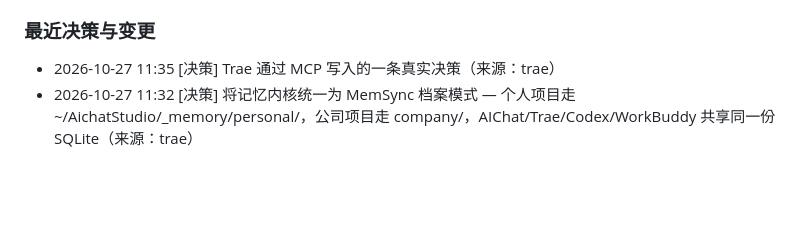
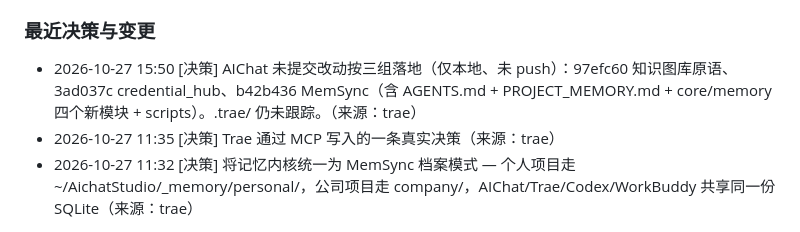
Before and after one commit to xinyuchuluo/aichat, a Markdown page: PROJECT_MEMORY.md, the part around one of its changes. Drawn GitHub-style; blank space fills up the shorter version.

Commit message:
chore(memory): 刷新项目简报自动段
写回 2026-10-27 三组提交决策；人工段未改动。

```diff
--- a/PROJECT_MEMORY.md
+++ b/PROJECT_MEMORY.md
@@ -38,6 +38,7 @@
 - [事实] 域边界铁律：内核不许 import 域、域只许 import 内核、域之间禁止互相 import；提示词放 prompts/<domain>/*.j2 不进 .py；LLM 产出必须 proposal_gate → 闸门 → 权威落库（2026-10-27 11:53）
 
 ### 最近决策与变更
+- 2026-10-27 15:50 [决策] AIChat 未提交改动按三组落地（仅本地、未 push）：97efc60 知识图库原语、3ad037c credential_hub、b42b436 MemSync（含 AGENTS.md + PROJECT_MEMORY.md + core/memory 四个新模块 + scripts）。.trae/ 仍未跟踪。（来源：trae）
 - 2026-10-27 11:35 [决策] Trae 通过 MCP 写入的一条真实决策（来源：trae）
 - 2026-10-27 11:32 [决策] 将记忆内核统一为 MemSync 档案模式 — 个人项目走 ~/AichatStudio/_memory/personal/，公司项目走 company/，AIChat/Trae/Codex/WorkBuddy 共享同一份 SQLite（来源：trae）
 <!-- memsync:auto:end -->
```
Also changed, not shown: other parts of PROJECT_MEMORY.md (+1 -1 lines).
